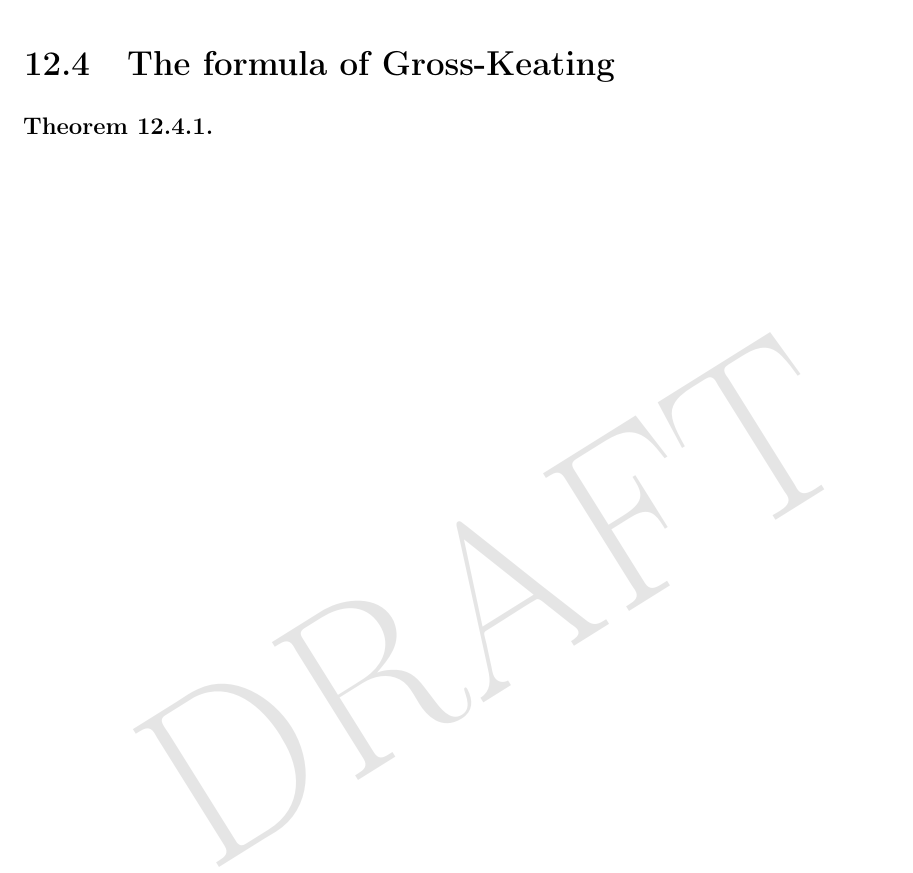
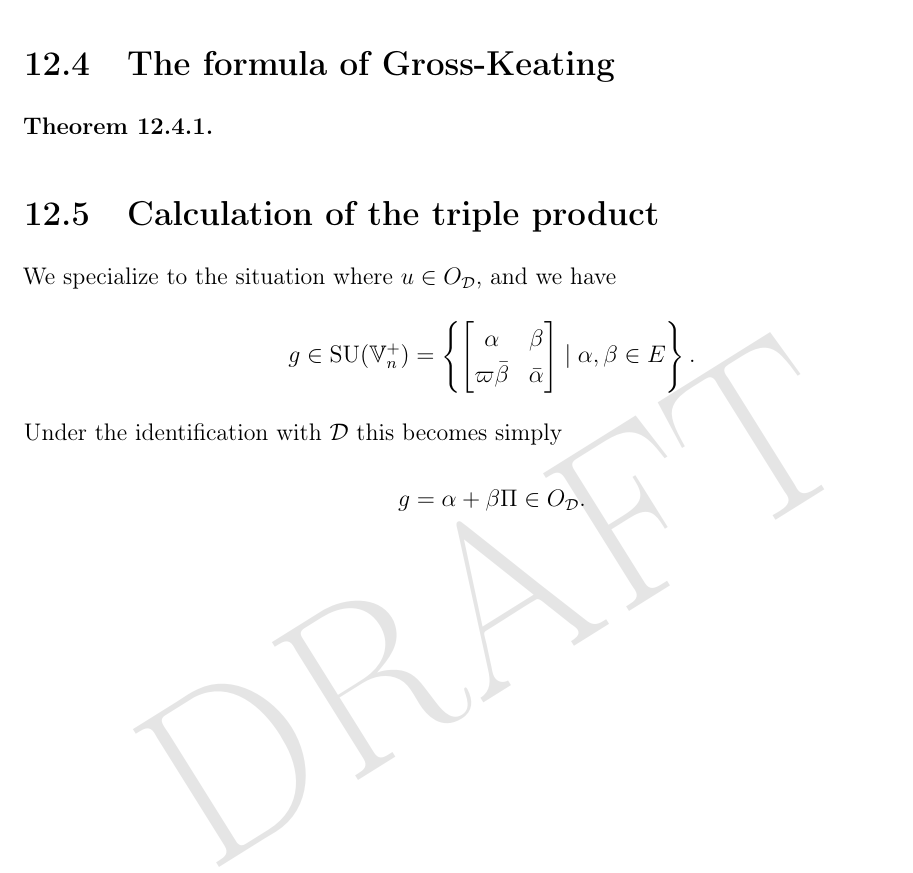
Before and after one commit to vEnhance/evans-phd-notebook, a LaTeX thesis (thesis/thesis.tex, which reads thesis/intersect.tex, thesis/preamble.tex): part of page 132 of 135, cut so that both start at the same text. Compiled offline with pdfLaTeX; a LaTeX package or settings file that is missing is left out.

Commit message:
feat(intersect): g in SU

```diff
--- a/thesis/intersect.tex
+++ b/thesis/intersect.tex
@@ -177,3 +177,14 @@ So, we proceed to compute
 \section{The formula of Gross-Keating}
 \begin{theorem}
 \end{theorem}
+
+\section{Calculation of the triple product}
+We specialize to the situation where $u \in \OO_\DD$,
+and we have
+\[ g \in \SU(\VV_n^+) = \left\{
+    \begin{bmatrix} \alpha & \beta \\ \varpi\bar\beta & \bar\alpha \end{bmatrix}
+    \mid \alpha, \beta \in E
+  \right\}.
+\]
+Under the identification with $\DD$ this becomes simply
+\[ g = \alpha + \beta \Pi \in \OO_\DD. \]
--- a/thesis/preamble.tex
+++ b/thesis/preamble.tex
@@ -79,6 +79,7 @@
 \DeclareMathOperator{\Serre}{ST}
 \DeclareMathOperator{\Spec}{Spec}
 \DeclareMathOperator{\Spf}{Spf}
+\DeclareMathOperator{\SU}{SU}
 \DeclareMathOperator{\Sym}{Sym}
 \DeclareMathOperator{\Tr}{Tr}
 \DeclareMathOperator{\U}{U}
```
